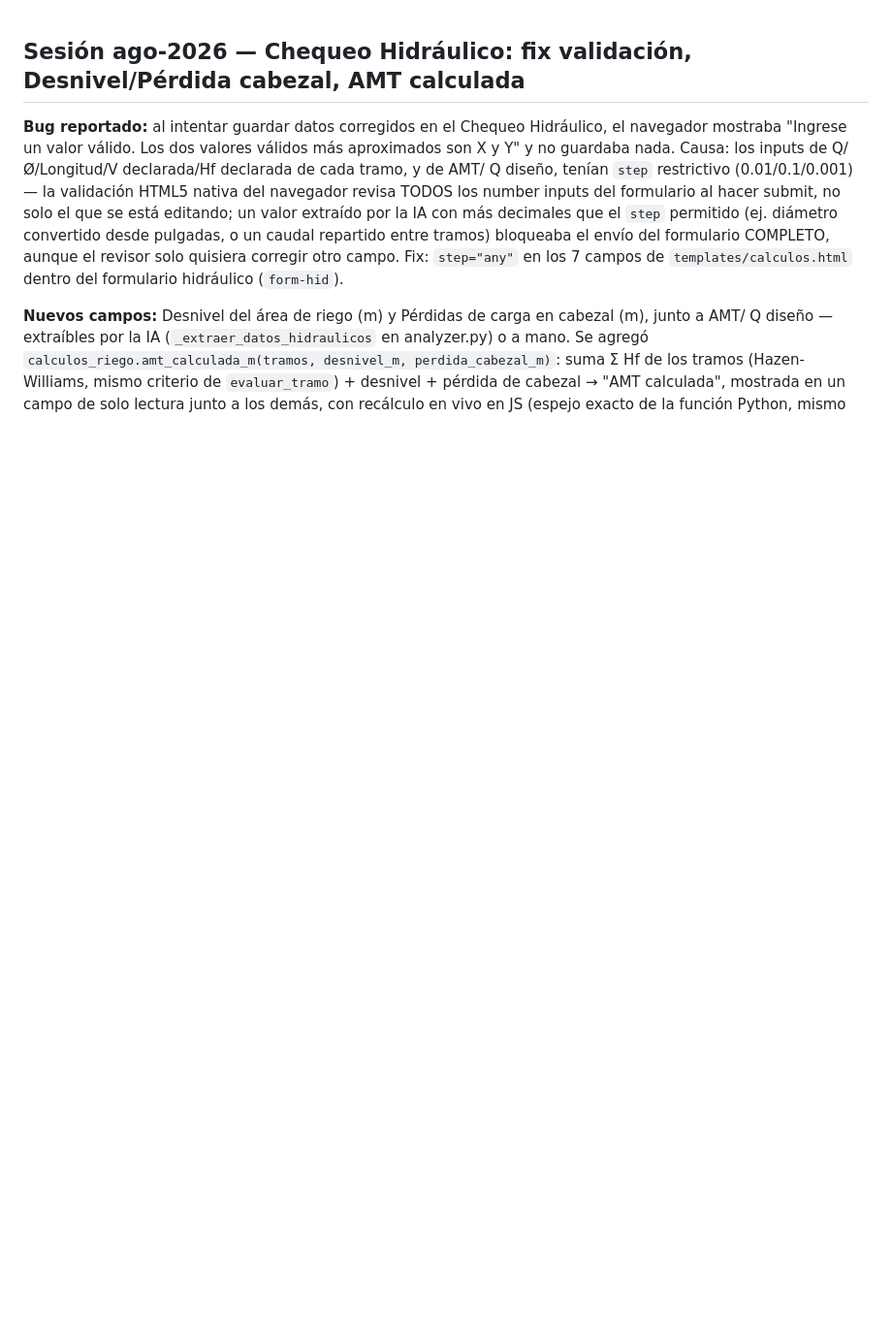
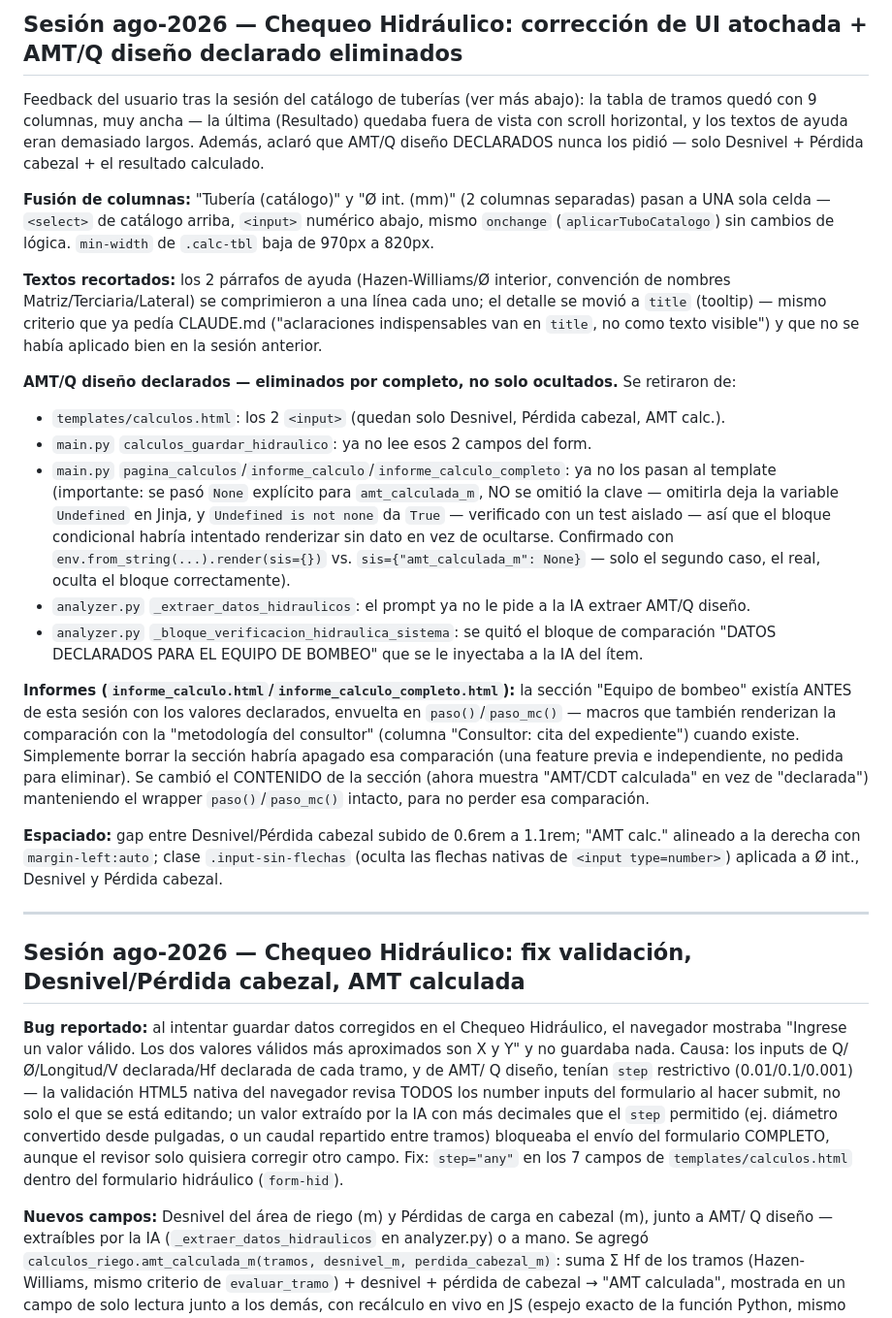
Before and after one commit to CEVV69/revisor-cnr, a Markdown page: docs/historial_sesiones.md, the part around the change. Shown at 97% size. Rendered like a GitHub page; blank space fills up the shorter version.

Commit message:
Actualizar memoria: corrección UI hidráulico, AMT/Q diseño declarado eliminado

```diff
--- a/docs/historial_sesiones.md
+++ b/docs/historial_sesiones.md
@@ -1,3 +1,46 @@
+## Sesión ago-2026 — Chequeo Hidráulico: corrección de UI atochada + AMT/Q diseño declarado eliminados
+
+Feedback del usuario tras la sesión del catálogo de tuberías (ver más abajo): la tabla de tramos
+quedó con 9 columnas, muy ancha — la última (Resultado) quedaba fuera de vista con scroll
+horizontal, y los textos de ayuda eran demasiado largos. Además, aclaró que AMT/Q diseño
+DECLARADOS nunca los pidió — solo Desnivel + Pérdida cabezal + el resultado calculado.
+
+**Fusión de columnas:** "Tubería (catálogo)" y "Ø int. (mm)" (2 columnas separadas) pasan a UNA
+sola celda — `<select>` de catálogo arriba, `<input>` numérico abajo, mismo `onchange`
+(`aplicarTuboCatalogo`) sin cambios de lógica. `min-width` de `.calc-tbl` baja de 970px a 820px.
+
+**Textos recortados:** los 2 párrafos de ayuda (Hazen-Williams/Ø interior, convención de nombres
+Matriz/Terciaria/Lateral) se comprimieron a una línea cada uno; el detalle se movió a `title`
+(tooltip) — mismo criterio que ya pedía CLAUDE.md ("aclaraciones indispensables van en `title`,
+no como texto visible") y que no se había aplicado bien en la sesión anterior.
+
+**AMT/Q diseño declarados — eliminados por completo, no solo ocultados.** Se retiraron de:
+- `templates/calculos.html`: los 2 `<input>` (quedan solo Desnivel, Pérdida cabezal, AMT calc.).
+- `main.py` `calculos_guardar_hidraulico`: ya no lee esos 2 campos del form.
+- `main.py` `pagina_calculos`/`informe_calculo`/`informe_calculo_completo`: ya no los pasan al
+  template (importante: se pasó `None` explícito para `amt_calculada_m`, NO se omitió la clave —
+  omitirla deja la variable `Undefined` en Jinja, y `Undefined is not none` da `True` — verificado
+  con un test aislado — así que el bloque condicional habría intentado renderizar sin dato en vez
+  de ocultarse. Confirmado con `env.from_string(...).render(sis={})` vs. `sis={"amt_calculada_m":
+  None}` — solo el segundo caso, el real, oculta el bloque correctamente).
+- `analyzer.py` `_extraer_datos_hidraulicos`: el prompt ya no le pide a la IA extraer AMT/Q diseño.
+- `analyzer.py` `_bloque_verificacion_hidraulica_sistema`: se quitó el bloque de comparación
+  "DATOS DECLARADOS PARA EL EQUIPO DE BOMBEO" que se le inyectaba a la IA del ítem.
+
+**Informes (`informe_calculo.html`/`informe_calculo_completo.html`):** la sección "Equipo de
+bombeo" existía ANTES de esta sesión con los valores declarados, envuelta en `paso()`/`paso_mc()`
+— macros que también renderizan la comparación con la "metodología del consultor" (columna
+"Consultor: cita del expediente") cuando existe. Simplemente borrar la sección habría apagado esa
+comparación (una feature previa e independiente, no pedida para eliminar). Se cambió el CONTENIDO
+de la sección (ahora muestra "AMT/CDT calculada" en vez de "declarada") manteniendo el wrapper
+`paso()`/`paso_mc()` intacto, para no perder esa comparación.
+
+**Espaciado:** gap entre Desnivel/Pérdida cabezal subido de 0.6rem a 1.1rem; "AMT calc." alineado
+a la derecha con `margin-left:auto`; clase `.input-sin-flechas` (oculta las flechas nativas de
+`<input type=number>`) aplicada a Ø int., Desnivel y Pérdida cabezal.
+
+---
+
 ## Sesión ago-2026 — Chequeo Hidráulico: fix validación, Desnivel/Pérdida cabezal, AMT calculada
 
 **Bug reportado:** al intentar guardar datos corregidos en el Chequeo Hidráulico, el navegador
```
Also changed, not shown: CLAUDE.md (+7 -5 lines).
